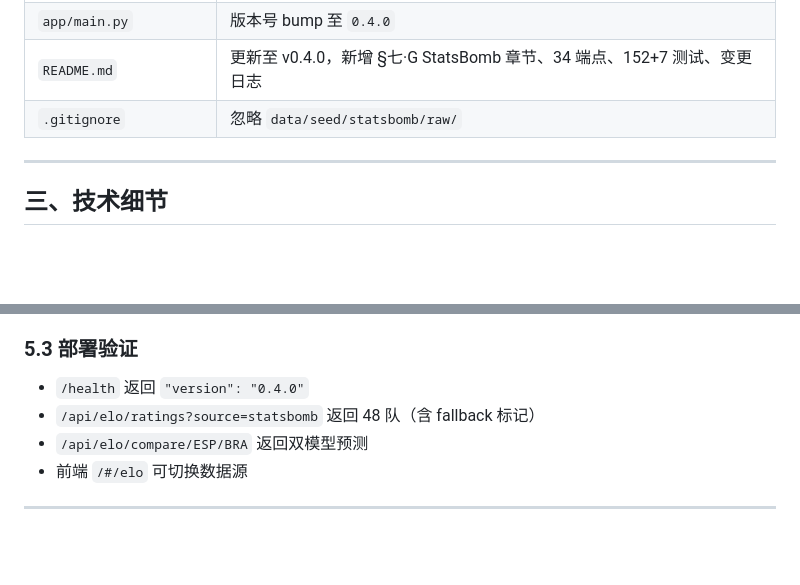
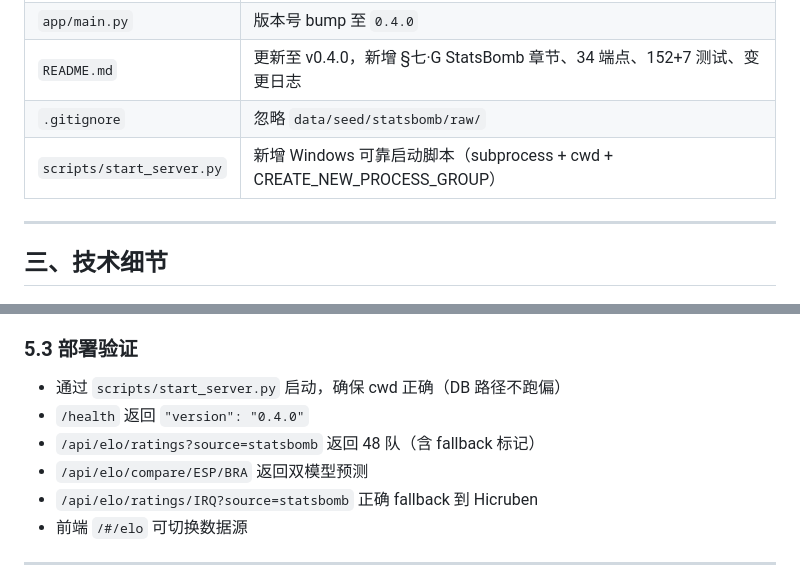
Before and after one commit to lorenkylin/worldcup2026-platform, a Markdown page: deliverables/v0.4.0_statsbomb_elo_completion_report.md, 2 parts joined by grey strips. GitHub-like rendering; blank space fills up the shorter version.

Commit message:
docs: update v0.4.0 report with start_server.py and deployment verification

```diff
--- a/deliverables/v0.4.0_statsbomb_elo_completion_report.md
+++ b/deliverables/v0.4.0_statsbomb_elo_completion_report.md
@@ -54,6 +54,7 @@
 | `app/main.py` | 版本号 bump 至 `0.4.0` |
 | `README.md` | 更新至 v0.4.0，新增 §七·G StatsBomb 章节、34 端点、152+7 测试、变更日志 |
 | `.gitignore` | 忽略 `data/seed/statsbomb/raw/` |
+| `scripts/start_server.py` | 新增 Windows 可靠启动脚本（subprocess + cwd + CREATE_NEW_PROCESS_GROUP）|
 
 ---
 
@@ -173,9 +174,11 @@ python -m pytest tests/e2e/test_spa_pages.py -q
 
 ### 5.3 部署验证
 
+- 通过 `scripts/start_server.py` 启动，确保 cwd 正确（DB 路径不跑偏）
 - `/health` 返回 `"version": "0.4.0"`
 - `/api/elo/ratings?source=statsbomb` 返回 48 队（含 fallback 标记）
 - `/api/elo/compare/ESP/BRA` 返回双模型预测
+- `/api/elo/ratings/IRQ?source=statsbomb` 正确 fallback 到 Hicruben
 - 前端 `/#/elo` 可切换数据源
 
 ---
```
